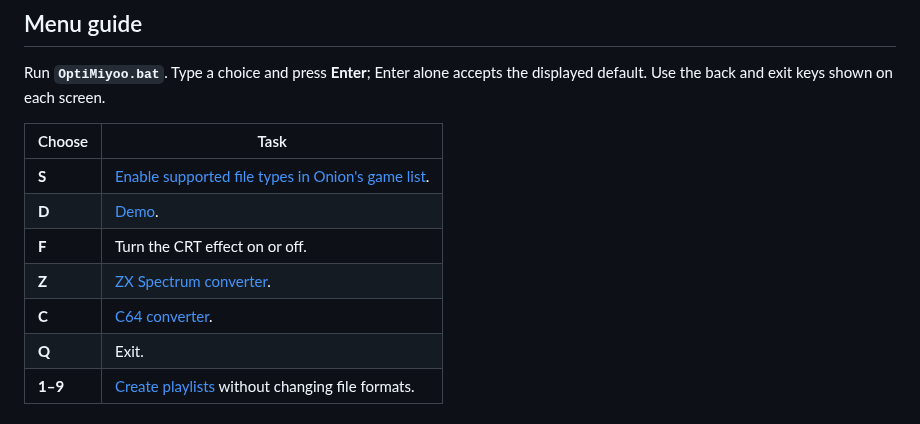
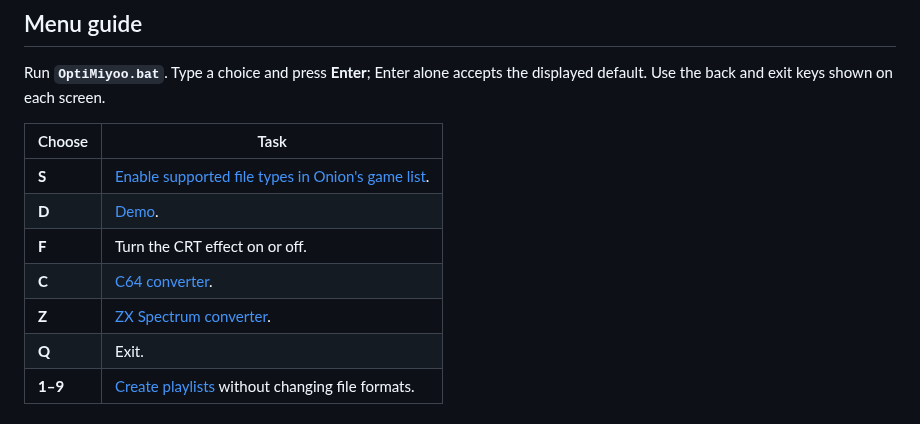
Before and after one commit to OptiBunny/OptiMiyoo, a Markdown page: docs/USAGE.md, the part around the change. Drawn GitHub-style.

Commit message:
Place C64 before ZX in the menu, guide, and preview

```diff
--- a/docs/USAGE.md
+++ b/docs/USAGE.md
@@ -10,8 +10,8 @@ the displayed default. Use the back and exit keys shown on each screen.
 | **S** | [Enable supported file types in Onion's game list](#sd-setup). |
 | **D** | [Demo](#demo). |
 | **F** | Turn the CRT effect on or off. |
+| **C** | [C64 converter](#c64-converter-c). |
 | **Z** | [ZX Spectrum converter](#zx-converter-z). |
-| **C** | [C64 converter](#c64-converter-c). |
 | **Q** | Exit. |
 | **1–9** | [Create playlists](#create-playlists) without changing file formats. |
 
```
Also changed, not shown: assets/preview.gif, 1 other file.
